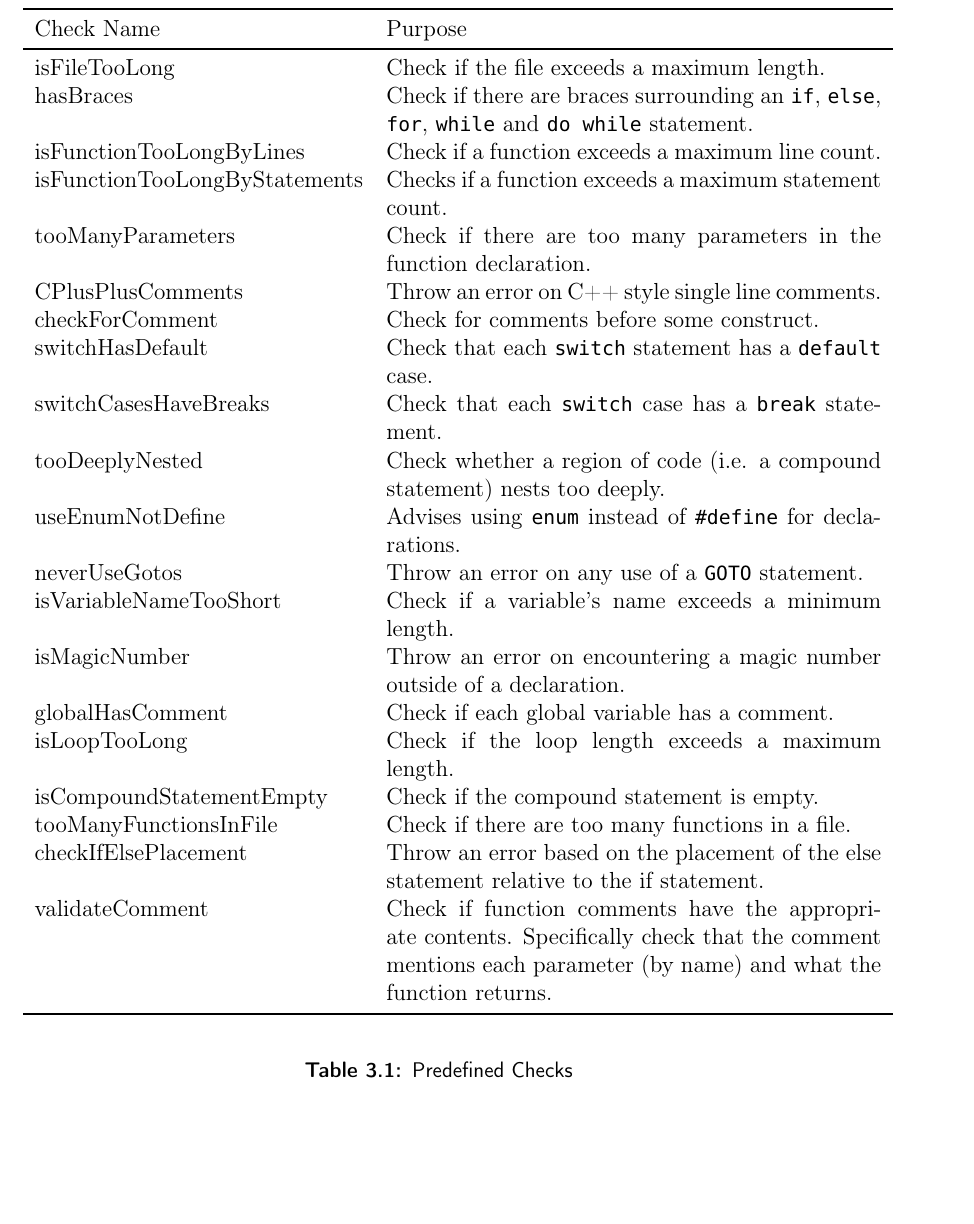
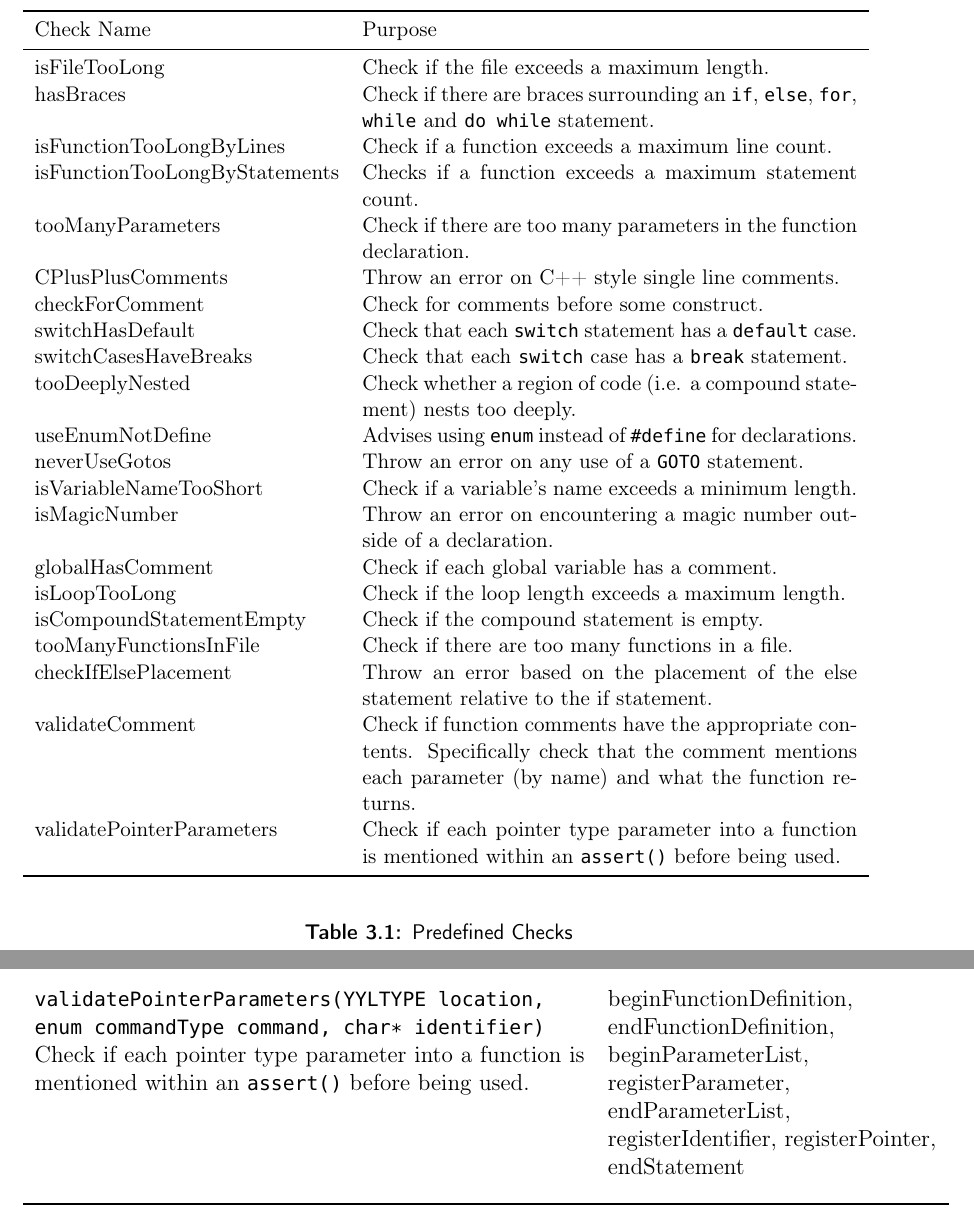
Before and after one commit to esr2/critter, a LaTeX thesis (Thesis.tex): part of page 17 of 43 before the commit and two parts of pages 17 and 37 of 43 after it, the two joined at a grey line, cut so that both start at the same text, the shorter picture padded with empty space. Compiled offline with pdfLaTeX; a missing font is replaced by an installed copy or a similar font.

Commit message:
added validatePointerParameter check into the appropriate tables. Had to make the list of checks in Chapter 4 small text in order to make it fit

```diff
--- a/Thesis.tex
+++ b/Thesis.tex
@@ -387,6 +387,7 @@ C-Style: Standards and Guidelines\cite{standards} PMD\cite{pmd} and Checkstyle\c
 well as my own experience.
 
 \begin{table}
+\small
 	\begin{center}
 	\begin{tabular}{l p{9cm}}
 		\toprule
@@ -412,6 +413,7 @@ well as my own experience.
 		tooManyFunctionsInFile & Check if there are too many functions in a file. \\
 		checkIfElsePlacement & Throw an error based on the placement of the else statement relative to the if statement.  \\
 		validateComment & Check if function comments have the appropriate contents. Specifically check that the comment mentions each parameter (by name) and what the function returns. \\
+		validatePointerParameters & Check if each pointer type parameter into a function is mentioned within an \lstinline!assert()! before being used. \\
 		\bottomrule
 	\end{tabular}
 	\end{center}
@@ -988,8 +990,9 @@ Check Function \& Purpose & Relevant Sax Handlers \\ \midrule
 		\lstinline!checkIfElsePlacement(YYLTYPE location, int progress)! & \multirow{2}{\saxColSize}{endIf, beginElse} \\ *
 			Throw an error based on the placement of the else statement relative to the if statement.  \vspace{\vertSize} \\
 		\lstinline!validateComment(YYLTYPE location, enum commandType command, char* text)! & \multirow{2}{\saxColSize}{beginFunctionDefinition, endFunctionDefinition, beginParameterList, endParameterList, registerIdentifier, beginCompoundStatement, registerReturnSomething} \\ *
-			Check if function comments have the appropriate contents. Specifically check that the comment mentions each parameter (by name) and what the function returns. \vspace{\vertSize} \\
-
+			Check if function comments have the appropriate contents. Specifically check that the comment mentions each parameter (by name) and what the function returns. \vspace{\vertSize} \\ \\
+		\lstinline!validatePointerParameters(YYLTYPE location, enum commandType command, char* identifier)! & \multirow{2}{\saxColSize}{beginFunctionDefinition, endFunctionDefinition, beginParameterList, registerParameter, endParameterList, registerIdentifier, registerPointer, endStatement} \\ *
+			Check if each pointer type parameter into a function is mentioned within an \lstinline!assert()! before being used. \vspace{\vertSize} \\ \\ \\
 \vspace{1mm}
 \end{longtable}
 
```
